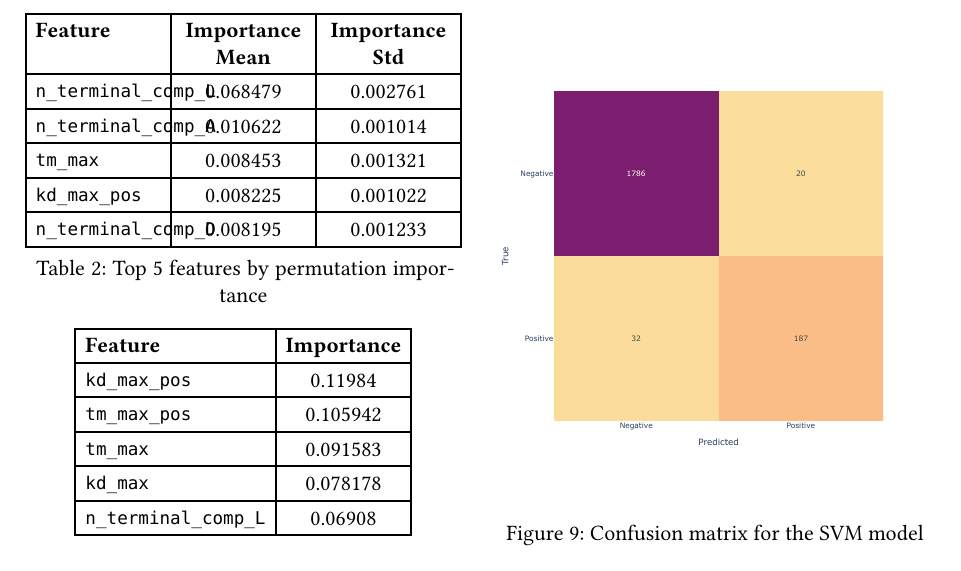
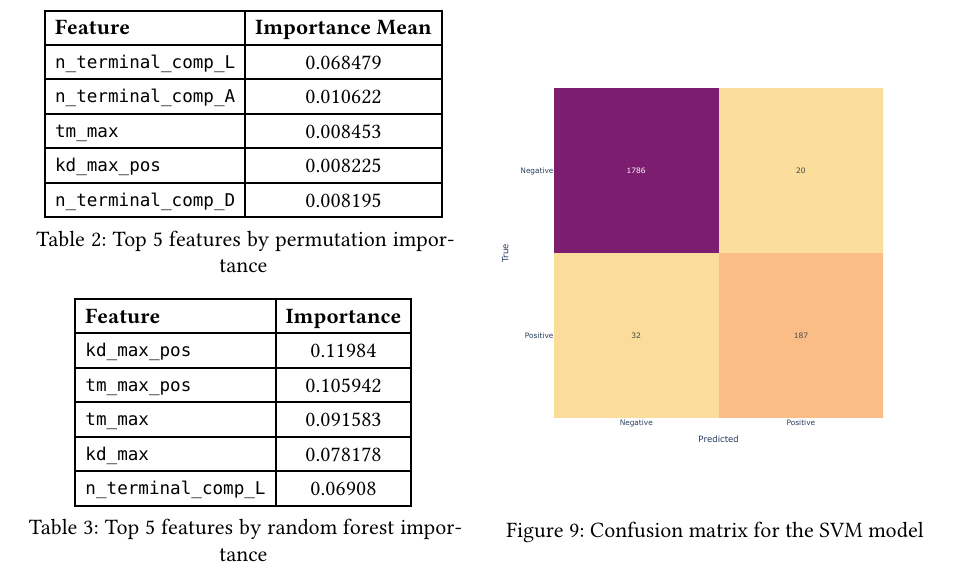
Before and after one commit to FabrizioG202/lab2, a Typst document (report/report.typ): part of page 6 of 7, cut so that both start at the same text. The pictures show the PDF file report/report.pdf that the author committed with the source.

Commit message:
Fixed formatting of some tables

```diff
--- a/report/report.typ
+++ b/report/report.typ
@@ -208,14 +208,14 @@ The top 5 features identified by each method are shown in @permutation-importanc
 
 #figure(
   table(
-    columns: 3,
-    align: (left, center, center),
-    [*Feature*], [*Importance Mean*], [*Importance Std*],
-    [`n_terminal_comp_L`], [0.068479], [0.002761],
-    [`n_terminal_comp_A`], [0.010622], [0.001014],
-    [`tm_max`], [0.008453], [0.001321],
-    [`kd_max_pos`], [0.008225], [0.001022],
-    [`n_terminal_comp_D`], [0.008195], [0.001233],
+    columns: 2,
+    align: (left, center),
+    [*Feature*], [*Importance Mean*],
+    [`n_terminal_comp_L`], [0.068479],
+    [`n_terminal_comp_A`], [0.010622],
+    [`tm_max`], [0.008453],
+    [`kd_max_pos`], [0.008225],
+    [`n_terminal_comp_D`], [0.008195],
   ),
   caption: [Top 5 features by permutation importance],
 )<permutation-importance>
```
Also changed, not shown: report/report.pdf.
